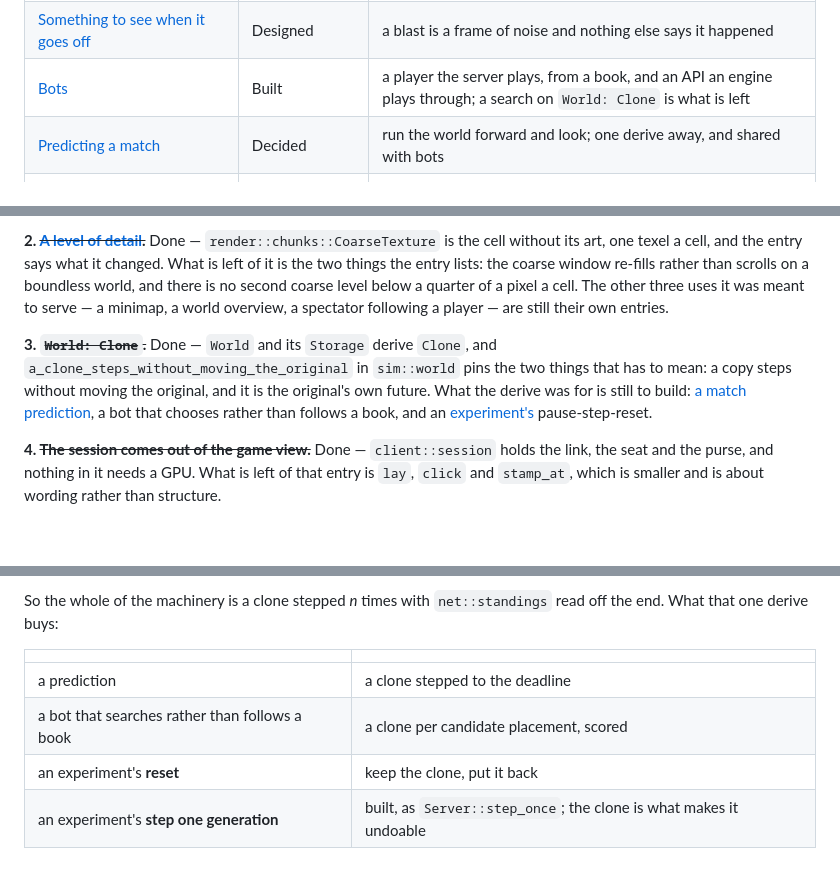
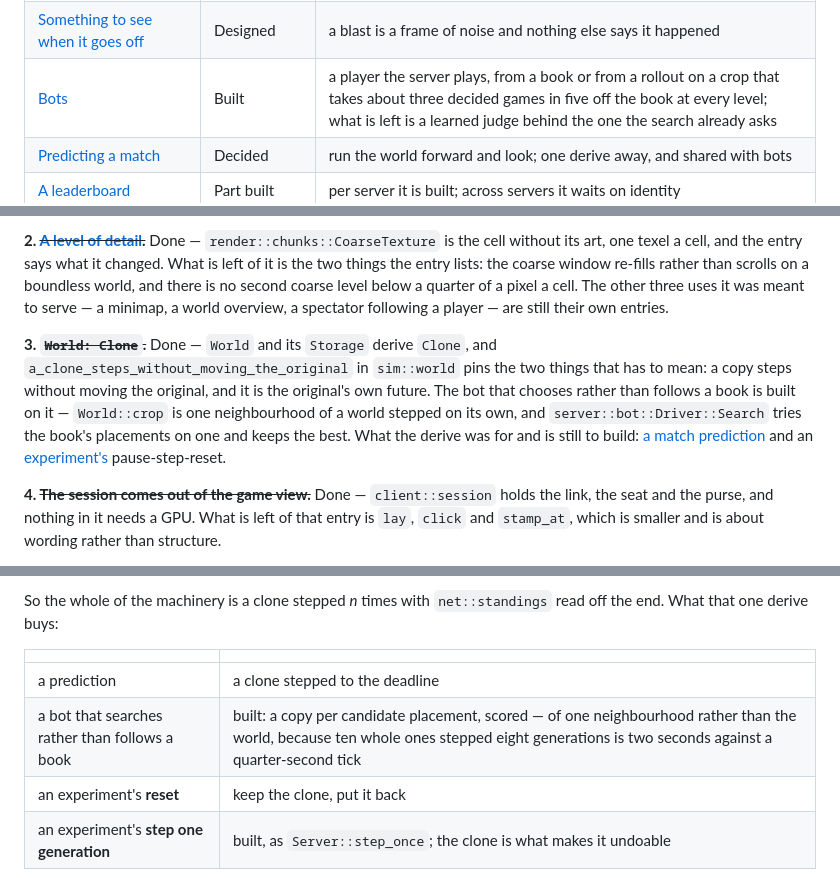
Before and after one commit to oliver-cameron/ConwaysKingdom, a Markdown page: docs/planned.md, 3 parts joined by grey strips. Rendered like a GitHub page; blank space fills up the shorter version.

```diff
--- a/docs/planned.md
+++ b/docs/planned.md
@@ -46,7 +46,7 @@ The system as it actually stands is [the rest of docs/](README.md). Everything h
 | [Antialias always](#antialias-always) | Built | one rule at every zoom, a box filter one pixel wide |
 | [Texels nothing samples](#texels-nothing-samples) | **Open** | between zoom 5 and 16 the art is drawn from a subset of itself |
 | [Something to see when it goes off](#something-to-see-when-it-goes-off) | Designed | a blast is a frame of noise and nothing else says it happened |
-| [Bots](#bots) | Built | a player the server plays, from a book, and an API an engine plays through; a search on `World: Clone` is what is left |
+| [Bots](#bots) | Built | a player the server plays, from a book or from a rollout on a crop that takes about three decided games in five off the book at every level; what is left is a learned judge behind the one the search already asks |
 | [Predicting a match](#predicting-a-match-and-what-it-shares-with-bots-and-experiments) | Decided | run the world forward and look; one derive away, and shared with bots |
 | [A leaderboard](#a-leaderboard) | Part built | per server it is built; across servers it waits on identity |
 | [The session comes out of the game view](#the-session-comes-out-of-the-game-view) | Built | what is left is the gesture-to-cells half |
@@ -245,7 +245,7 @@ A reading of the rest of this file, in the order the things depend on each other
 
 **2. ~~[A level of detail](#zooming-out-without-lying).~~** Done — `render::chunks::CoarseTexture` is the cell without its art, one texel a cell, and the entry says what it changed. What is left of it is the two things the entry lists: the coarse window re-fills rather than scrolls on a boundless world, and there is no second coarse level below a quarter of a pixel a cell. The other three uses it was meant to serve — a minimap, a world overview, a spectator following a player — are still their own entries.
 
-**3. ~~`World: Clone`.~~** Done — `World` and its `Storage` derive `Clone`, and `a_clone_steps_without_moving_the_original` in `sim::world` pins the two things that has to mean: a copy steps without moving the original, and it is the original's own future. What the derive was for is still to build: [a match prediction](#predicting-a-match-and-what-it-shares-with-bots-and-experiments), a bot that chooses rather than follows a book, and an [experiment's](#experiments) pause-step-reset.
+**3. ~~`World: Clone`.~~** Done — `World` and its `Storage` derive `Clone`, and `a_clone_steps_without_moving_the_original` in `sim::world` pins the two things that has to mean: a copy steps without moving the original, and it is the original's own future. The bot that chooses rather than follows a book is built on it — `World::crop` is one neighbourhood of a world stepped on its own, and `server::bot::Driver::Search` tries the book's placements on one and keeps the best. What the derive was for and is still to build: [a match prediction](#predicting-a-match-and-what-it-shares-with-bots-and-experiments) and an [experiment's](#experiments) pause-step-reset.
 
 **4. ~~The session comes out of the game view.~~** Done — `client::session` holds the link, the seat and the purse, and nothing in it needs a GPU. What is left of that entry is `lay`, `click` and `stamp_at`, which is smaller and is about wording rather than structure.
 
@@ -1424,7 +1424,7 @@ So the whole of the machinery is a clone stepped *n* times with `net::standings`
 | | |
 |---|---|
 | a prediction | a clone stepped to the deadline |
-| a bot that searches rather than follows a book | a clone per candidate placement, scored |
+| a bot that searches rather than follows a book | built: a copy per candidate placement, scored — of one neighbourhood rather than the world, because ten whole ones stepped eight generations is two seconds against a quarter-second tick |
 | an experiment's **reset** | keep the clone, put it back |
 | an experiment's **step one generation** | built, as `Server::step_once`; the clone is what makes it undoable |
 
```
Also changed, not shown: docs/server.md (+22 -0 lines).
